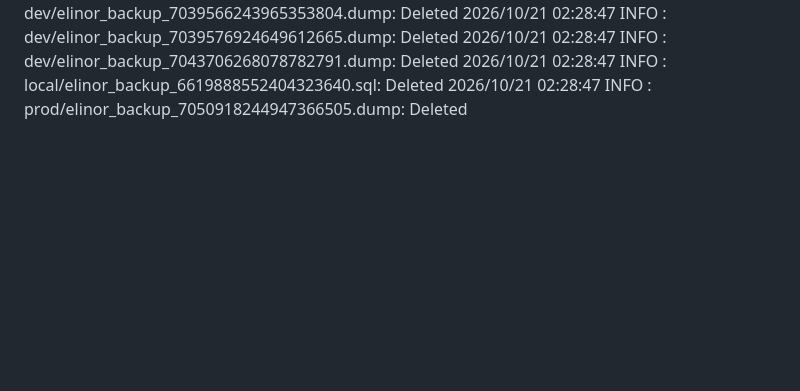
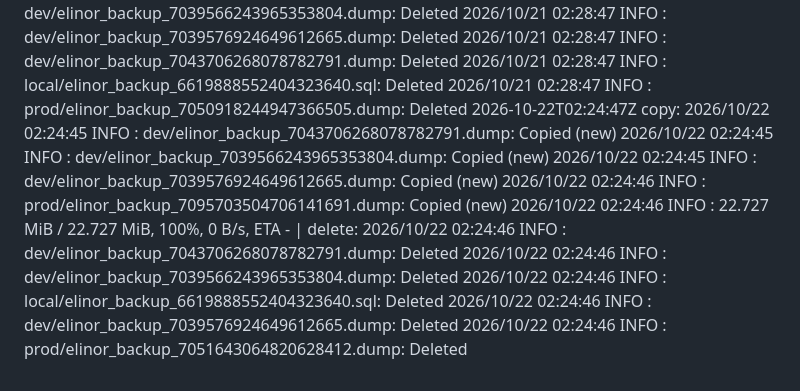
Before and after one commit to WWFGlobalScience/elinor-api, a Markdown page: .github/dbbackup-mirror/log.md, the part around the change. Drawn GitHub-style; blank space fills up the shorter version.

Commit message:
chore: record dbbackup mirror run [skip ci]

```diff
--- a/.github/dbbackup-mirror/log.md
+++ b/.github/dbbackup-mirror/log.md
@@ -74,3 +74,4 @@
 2026-10-19T02:21:01Z copy: 2026/10/19 02:20:59 INFO  : dev/elinor_backup_7039566243965353804.dump: Copied (new) 2026/10/19 02:20:59 INFO  : dev/elinor_backup_7043706268078782791.dump: Copied (new) 2026/10/19 02:20:59 INFO  : prod/elinor_backup_7093529070238407034.dump: Copied (new) 2026/10/19 02:21:00 INFO  : local/elinor_backup_6619888552404323640.sql: Copied (new) 2026/10/19 02:21:00 INFO  :    22.718 MiB / 22.718 MiB, 100%, 8.327 MiB/s, ETA 0s  | delete: 2026/10/19 02:21:00 INFO  : dev/elinor_backup_7016857332373616065.sql: Deleted 2026/10/19 02:21:00 INFO  : dev/elinor_backup_7039566243965353804.dump: Deleted 2026/10/19 02:21:00 INFO  : dev/elinor_backup_7043706268078782791.dump: Deleted 2026/10/19 02:21:00 INFO  : local/elinor_backup_6619888552404323640.sql: Deleted 2026/10/19 02:21:00 INFO  : prod/elinor_backup_7049468616818074224.dump: Deleted
 2026-10-20T02:34:49Z copy: 2026/10/20 02:34:47 INFO  : dev/elinor_backup_7039564954249856123.dump: Copied (new) 2026/10/20 02:34:47 INFO  : dev/elinor_backup_7039563654214942838.dump: Copied (new) 2026/10/20 02:34:47 INFO  : dev/elinor_backup_7039576924649612665.dump: Copied (new) 2026/10/20 02:34:47 INFO  : dev/elinor_backup_7043706268078782791.dump: Copied (new) 2026/10/20 02:34:47 INFO  :    22.721 MiB / 22.721 MiB, 100%, 9.359 MiB/s, ETA 0s  | delete: 2026/10/20 02:34:48 INFO  : dev/elinor_backup_7039566243965353804.dump: Deleted 2026/10/20 02:34:48 INFO  : dev/elinor_backup_7039576924649612665.dump: Deleted 2026/10/20 02:34:48 INFO  : dev/elinor_backup_7043706268078782791.dump: Deleted 2026/10/20 02:34:48 INFO  : local/elinor_backup_6619888552404323640.sql: Deleted 2026/10/20 02:34:48 INFO  : prod/elinor_backup_7050193426361332552.dump: Deleted
 2026-10-21T02:28:48Z copy: 2026/10/21 02:28:47 INFO  : dev/elinor_backup_7039565544788871229.dump: Copied (new) 2026/10/21 02:28:47 INFO  : dev/elinor_backup_7039576924649612665.dump: Copied (new) 2026/10/21 02:28:47 INFO  : dev/elinor_backup_7039566243965353804.dump: Copied (new) 2026/10/21 02:28:47 INFO  : dev/elinor_backup_7043706268078782791.dump: Copied (new) 2026/10/21 02:28:47 INFO  :    22.722 MiB / 22.722 MiB, 100%, 0 B/s, ETA -  | delete: 2026/10/21 02:28:47 INFO  : dev/elinor_backup_7039566243965353804.dump: Deleted 2026/10/21 02:28:47 INFO  : dev/elinor_backup_7039576924649612665.dump: Deleted 2026/10/21 02:28:47 INFO  : dev/elinor_backup_7043706268078782791.dump: Deleted 2026/10/21 02:28:47 INFO  : local/elinor_backup_6619888552404323640.sql: Deleted 2026/10/21 02:28:47 INFO  : prod/elinor_backup_7050918244947366505.dump: Deleted
+2026-10-22T02:24:47Z copy: 2026/10/22 02:24:45 INFO  : dev/elinor_backup_7043706268078782791.dump: Copied (new) 2026/10/22 02:24:45 INFO  : dev/elinor_backup_7039566243965353804.dump: Copied (new) 2026/10/22 02:24:45 INFO  : dev/elinor_backup_7039576924649612665.dump: Copied (new) 2026/10/22 02:24:46 INFO  : prod/elinor_backup_7095703504706141691.dump: Copied (new) 2026/10/22 02:24:46 INFO  :    22.727 MiB / 22.727 MiB, 100%, 0 B/s, ETA -  | delete: 2026/10/22 02:24:46 INFO  : dev/elinor_backup_7043706268078782791.dump: Deleted 2026/10/22 02:24:46 INFO  : dev/elinor_backup_7039566243965353804.dump: Deleted 2026/10/22 02:24:46 INFO  : local/elinor_backup_6619888552404323640.sql: Deleted 2026/10/22 02:24:46 INFO  : dev/elinor_backup_7039576924649612665.dump: Deleted 2026/10/22 02:24:46 INFO  : prod/elinor_backup_7051643064820628412.dump: Deleted
```
